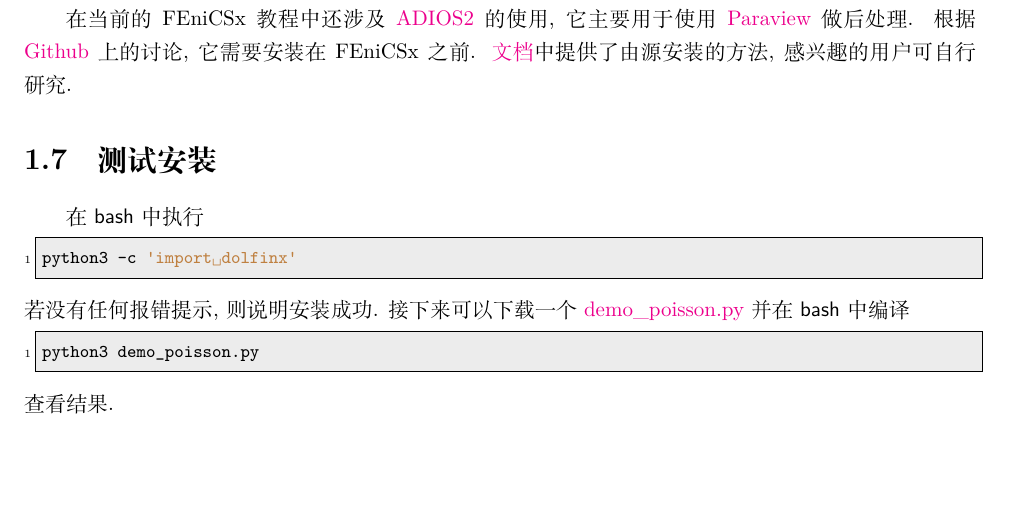
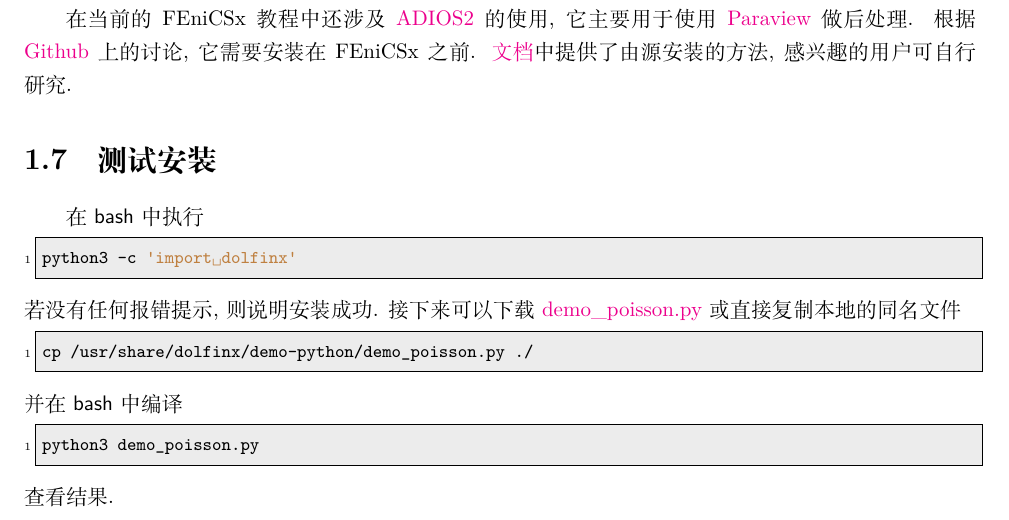
Before and after one commit to OsbertWang/install-fenics-guide-zh-cn, a LaTeX document (install-fenics-guide-zh-cn.tex): part of page 9 of 15, cut so that both start at the same text, the shorter picture padded with empty space. Compiled offline with XeLaTeX; a missing font is replaced by an installed copy or a similar font.

Commit message:
demo in locate

```diff
--- a/install-fenics-guide-zh-cn.tex
+++ b/install-fenics-guide-zh-cn.tex
@@ -444,8 +444,12 @@
 \end{lstlisting}
 若没有任何报错提示,
 则说明安装成功.
-接下来可以下载一个
+接下来可以下载
 \href{https://docs.fenicsproject.org/dolfinx/main/python/_downloads/b94ac7be61dc3726ca331afd20f195d2/demo_poisson.py}{demo\_poisson.py}
+或直接复制本地的同名文件
+\begin{lstlisting}
+  cp /usr/share/dolfinx/demo-python/demo_poisson.py ./
+\end{lstlisting}
 并在 \textsf{bash} 中编译
 \begin{lstlisting}
   python3 demo_poisson.py
```
